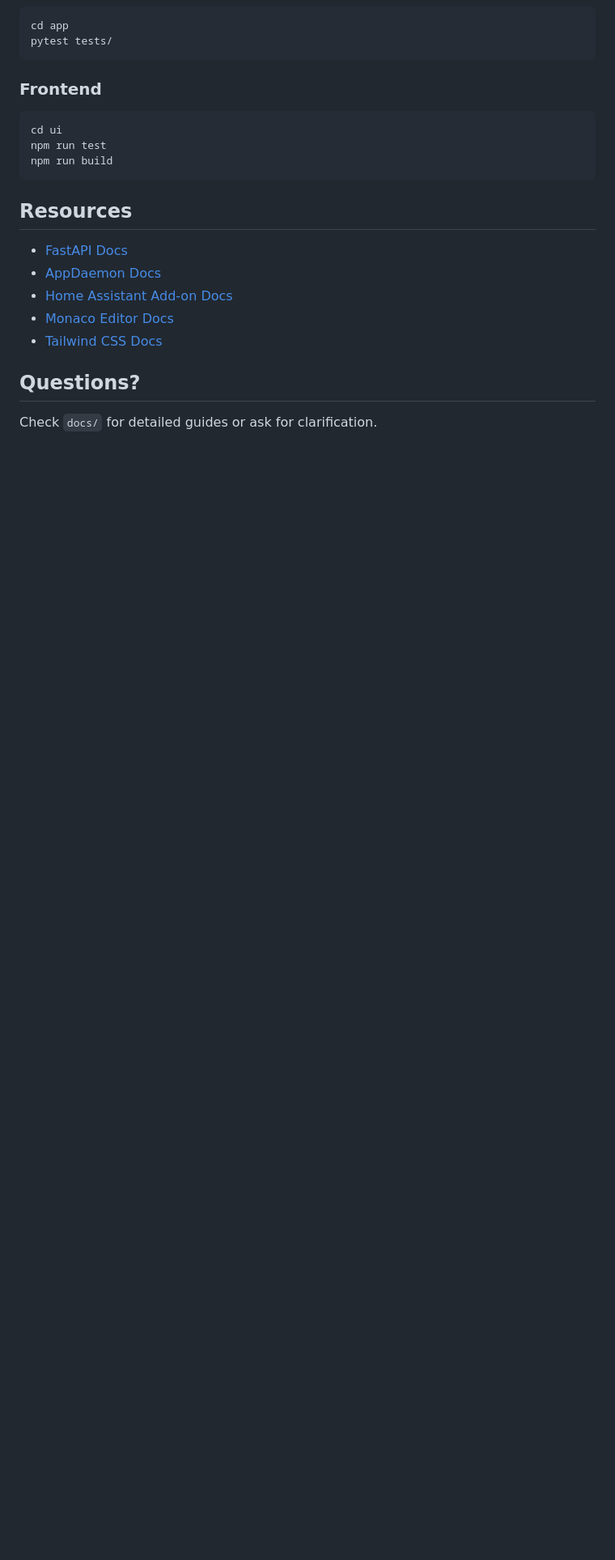
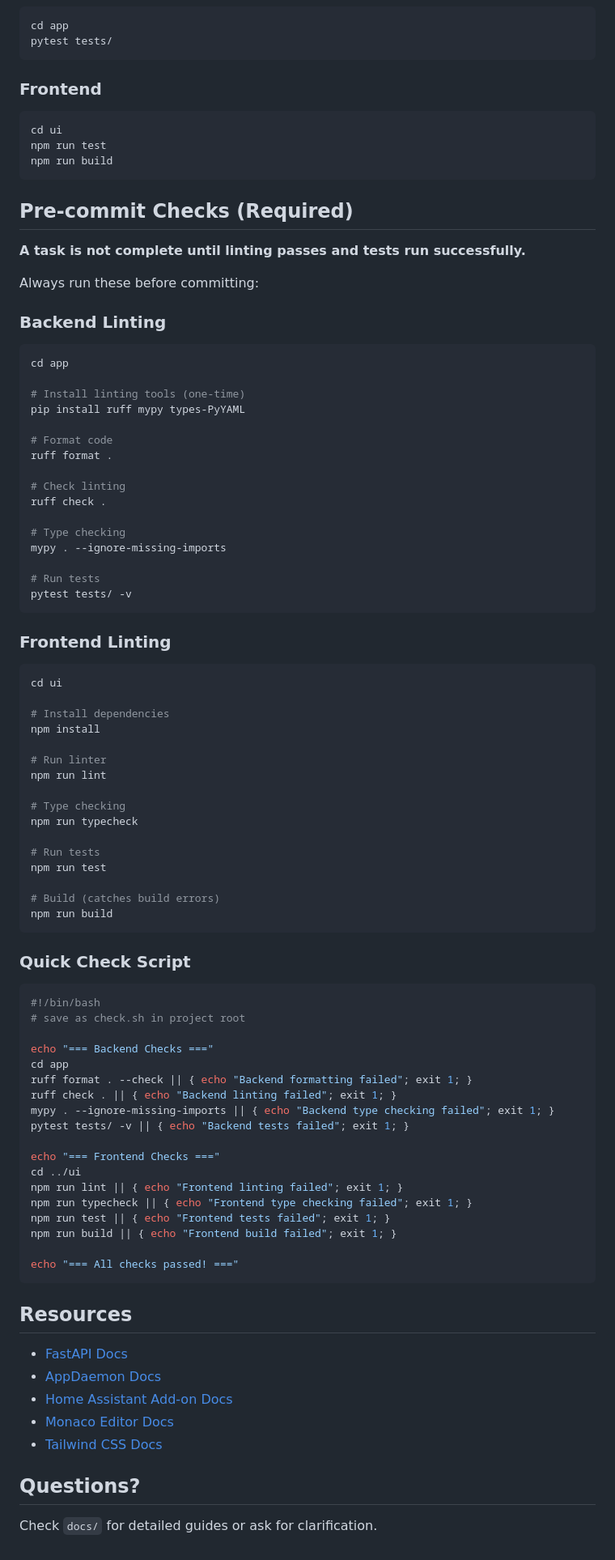
Before and after one commit to 0x414c49/AppDaemon-Studio, a Markdown page: AGENTS.md, the part around the change. Shown at 81% size. Rendered like a GitHub page; blank space fills up the shorter version.

Commit message:
Update AGENTS.md and add lesson on pre-commit linting

````diff
--- a/AGENTS.md
+++ b/AGENTS.md
@@ -151,6 +151,74 @@ npm run test
 npm run build
 ```
 
+## Pre-commit Checks (Required)
+
+**A task is not complete until linting passes and tests run successfully.**
+
+Always run these before committing:
+
+### Backend Linting
+```bash
+cd app
+
+# Install linting tools (one-time)
+pip install ruff mypy types-PyYAML
+
+# Format code
+ruff format .
+
+# Check linting
+ruff check .
+
+# Type checking
+mypy . --ignore-missing-imports
+
+# Run tests
+pytest tests/ -v
+```
+
+### Frontend Linting
+```bash
+cd ui
+
+# Install dependencies
+npm install
+
+# Run linter
+npm run lint
+
+# Type checking
+npm run typecheck
+
+# Run tests
+npm run test
+
+# Build (catches build errors)
+npm run build
+```
+
+### Quick Check Script
+```bash
+#!/bin/bash
+# save as check.sh in project root
+
+echo "=== Backend Checks ==="
+cd app
+ruff format . --check || { echo "Backend formatting failed"; exit 1; }
+ruff check . || { echo "Backend linting failed"; exit 1; }
+mypy . --ignore-missing-imports || { echo "Backend type checking failed"; exit 1; }
+pytest tests/ -v || { echo "Backend tests failed"; exit 1; }
+
+echo "=== Frontend Checks ==="
+cd ../ui
+npm run lint || { echo "Frontend linting failed"; exit 1; }
+npm run typecheck || { echo "Frontend type checking failed"; exit 1; }
+npm run test || { echo "Frontend tests failed"; exit 1; }
+npm run build || { echo "Frontend build failed"; exit 1; }
+
+echo "=== All checks passed! ==="
+```
+
 ## Resources
 
 - [FastAPI Docs](https://fastapi.tiangolo.com/)
````
Also changed, not shown: lessons/006-pre-commit-linting.md (added, +185 -0 lines).
